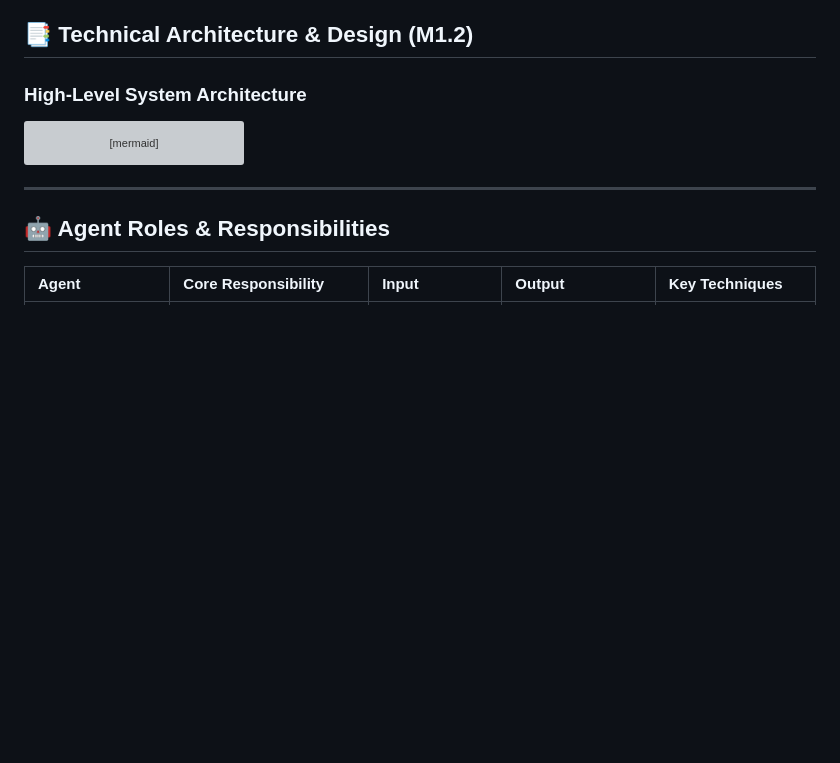
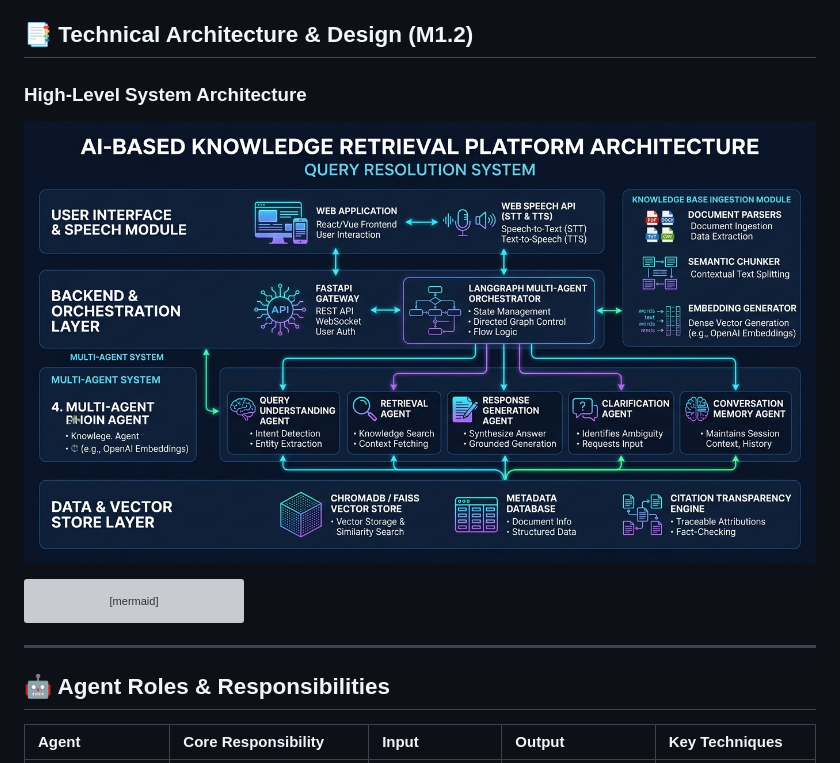
Before and after one commit to SiddarthaGalla/AI-Knowledge-Retrieval-Platform, a Markdown page: README.md, the part around the change. GitHub-like rendering; pictures changed too: docs/system_architecture_diagram.jpg (added); blank space fills up the shorter version; grey boxes are pictures that could not be loaded.

Commit message:
docs: add visual system architecture diagram image and update README

````diff
--- a/README.md
+++ b/README.md
@@ -36,6 +36,8 @@ Milestone 1 establishes the baseline technical research, system architecture, mu
 ## 📑 Technical Architecture & Design (M1.2)
 
 ### High-Level System Architecture
+
+![System Architecture Diagram](docs/system_architecture_diagram.jpg)
 
 ```mermaid
 flowchart TD
````
